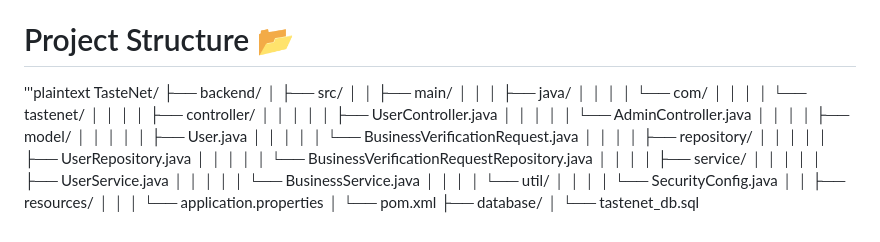
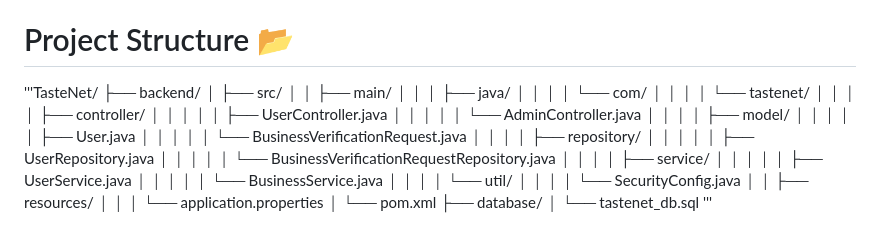
Before and after one commit to Eren-Sama/TasteNet, a Markdown page: README.md, the part around the change. GitHub-like rendering.

```diff
--- a/README.md
+++ b/README.md
@@ -43,8 +43,7 @@ Contribute to the project or explore the code to see how you can enhance the Tas
 ● Git
 
 # Project Structure 📂
-'''plaintext
-TasteNet/
+'''TasteNet/
 ├── backend/
 │   ├── src/
 │   │   ├── main/
@@ -70,3 +69,4 @@ TasteNet/
 │   └── pom.xml
 ├── database/
 │   └── tastenet_db.sql
+'''
```
